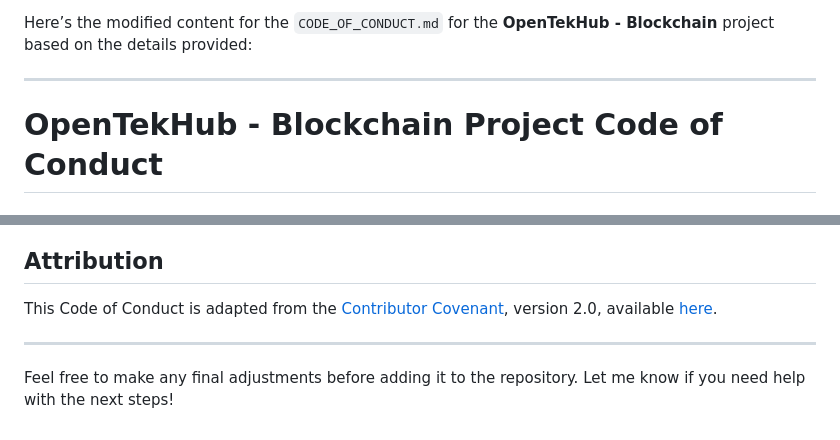
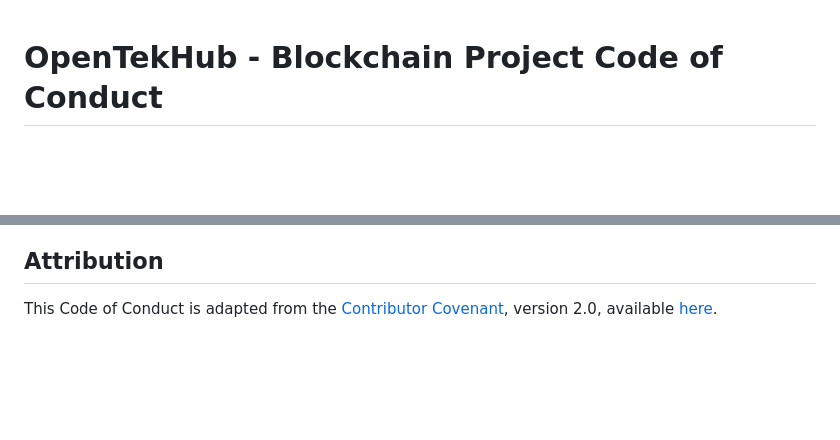
Before and after one commit to OpenTekHub/blockchain, a Markdown page: Code of Conduct.md, 2 parts joined by grey strips. GitHub-like rendering; blank space fills up the shorter version.

```diff
--- a/Code of Conduct.md
+++ b/Code of Conduct.md
@@ -1,7 +1,3 @@
-Here’s the modified content for the `CODE_OF_CONDUCT.md` for the **OpenTekHub - Blockchain** project based on the details provided:
-
----
-
 # OpenTekHub - Blockchain Project Code of Conduct
 
 ## Welcome
@@ -62,7 +58,3 @@ Community leaders will follow these guidelines to determine the consequences for
 ## Attribution
 
 This Code of Conduct is adapted from the [Contributor Covenant](https://www.contributor-covenant.org), version 2.0, available [here](https://www.contributor-covenant.org/version/2/0/code_of_conduct.html).
-
----
-
-Feel free to make any final adjustments before adding it to the repository. Let me know if you need help with the next steps!
```
